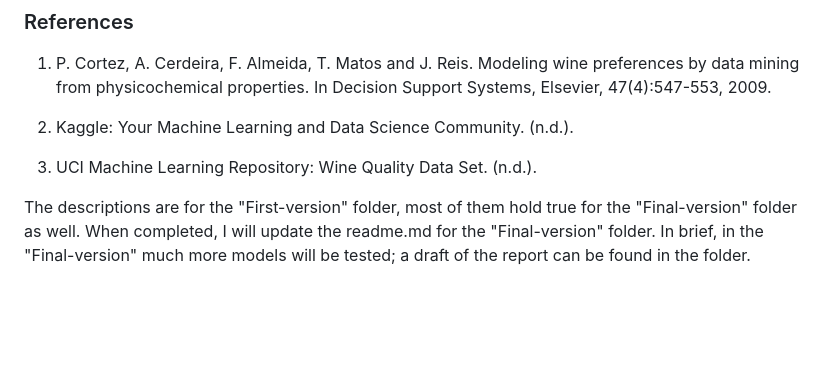
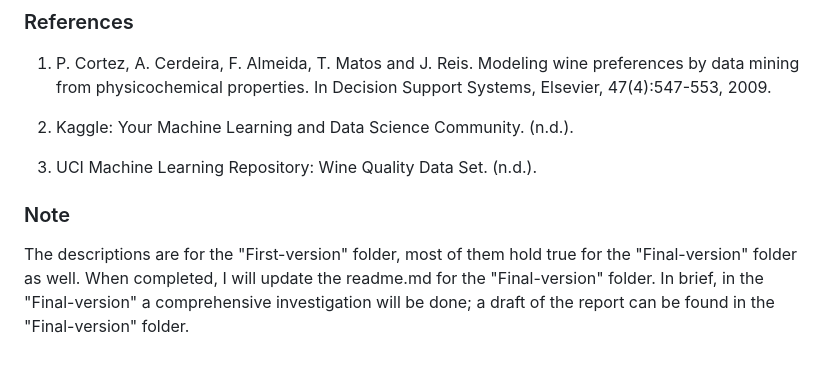
Before and after one commit to mehrad31415/Wine-Quality, a Markdown page: README.md, the part around the change. Rendered like a GitHub page; blank space fills up the shorter version.

```diff
--- a/README.md
+++ b/README.md
@@ -52,4 +52,5 @@ It is worth mentioning that wine certification is generally assessed by physicoc
 
 3. UCI Machine Learning Repository: Wine Quality Data Set. (n.d.).
 
-The descriptions are for the "First-version" folder, most of them hold true for the "Final-version" folder as well. When completed, I will update the readme.md for the "Final-version" folder. In brief, in the "Final-version" much more models will be tested; a draft of the report can be found in the folder.
+### Note
+The descriptions are for the "First-version" folder, most of them hold true for the "Final-version" folder as well. When completed, I will update the readme.md for the "Final-version" folder. In brief, in the "Final-version" a comprehensive investigation will be done; a draft of the report can be found in the "Final-version" folder.
```
